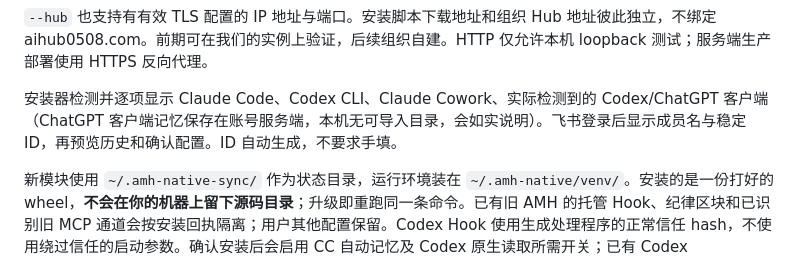
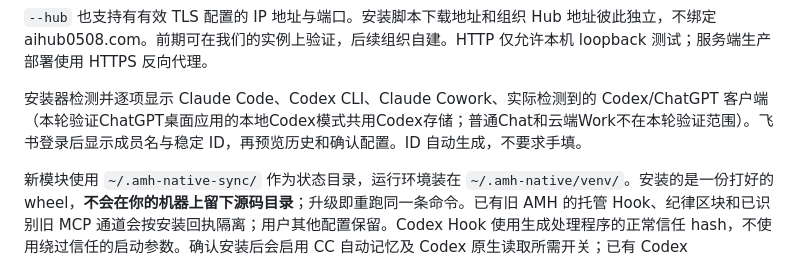
Before and after one commit to liuyang0508/Agent-Memory-Hub, a Markdown page: docs/native-memory/README.zh.md, the part around the change. GitHub-like rendering.

Commit message:
docs(native): record approved rollout and desktop acceptance

```diff
--- a/docs/native-memory/README.zh.md
+++ b/docs/native-memory/README.zh.md
@@ -38,7 +38,7 @@ curl -fsSL https://github.com/liuyang0508/agent-memory-hub/releases/latest/downl
 
 `--hub` 也支持有有效 TLS 配置的 IP 地址与端口。安装脚本下载地址和组织 Hub 地址彼此独立，不绑定 aihub0508.com。前期可在我们的实例上验证，后续组织自建。HTTP 仅允许本机 loopback 测试；服务端生产部署使用 HTTPS 反向代理。
 
-安装器检测并逐项显示 Claude Code、Codex CLI、Claude Cowork、实际检测到的 Codex/ChatGPT 客户端（ChatGPT 客户端记忆保存在账号服务端，本机无可导入目录，会如实说明）。飞书登录后显示成员名与稳定 ID，再预览历史和确认配置。ID 自动生成，不要求手填。
+安装器检测并逐项显示 Claude Code、Codex CLI、Claude Cowork、实际检测到的 Codex/ChatGPT 客户端（本轮验证ChatGPT桌面应用的本地Codex模式共用Codex存储；普通Chat和云端Work不在本轮验证范围）。飞书登录后显示成员名与稳定 ID，再预览历史和确认配置。ID 自动生成，不要求手填。
 
 新模块使用 `~/.amh-native-sync/` 作为状态目录，运行环境装在 `~/.amh-native/venv/`。安装的是一份打好的 wheel，**不会在你的机器上留下源码目录**；升级即重跑同一条命令。已有旧 AMH 的托管 Hook、纪律区块和已识别旧 MCP 通道会按安装回执隔离；用户其他配置保留。Codex Hook 使用生成处理程序的正常信任 hash，不使用绕过信任的启动参数。确认安装后会启用 CC 自动记忆及 Codex 原生读取所需开关；已有 Codex `generate_memories` 选择保持不变，原生生成由产品管理并可能使用产品额度。未选历史文件中的后续改写也会继续保留本地，直到重新选择；本模块不自动判定语义上的新旧知识。
 
```
Also changed, not shown: docs/native-memory/recall-and-cowork-results.zh.md (+15 -1 lines).
